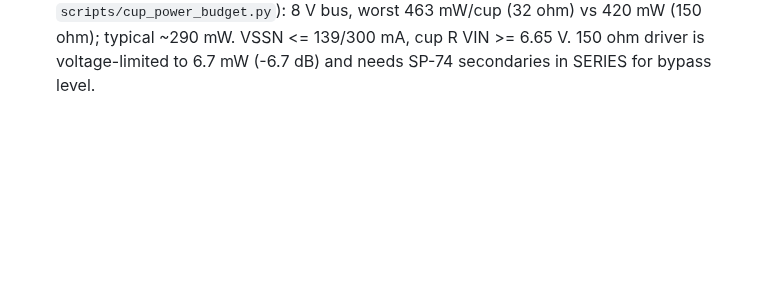
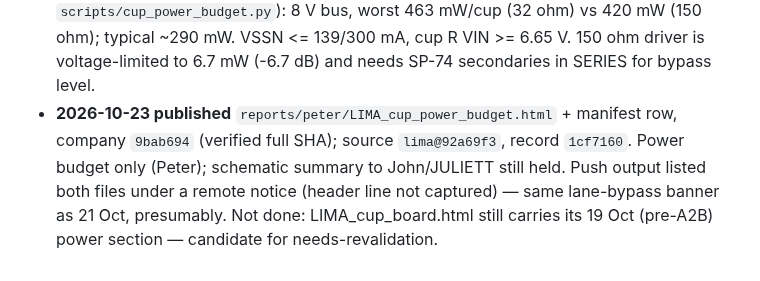
Before and after one commit to pb-aero/lima, a Markdown page: .agent/status.md, the part around the change. Rendered like a GitHub page; blank space fills up the shorter version.

Commit message:
[LIMA] status: power budget published to the company shelf
Co-Authored-By: Claude Opus 5.5 <noreply@anthropic.com>

```diff
--- a/.agent/status.md
+++ b/.agent/status.md
@@ -1758,3 +1758,7 @@ script-written — breach of the Konnect rule, corrected). Found: old board neve
 - **2026-10-23 cup power budget** (`docs/cup-power-budget.md`, `scripts/cup_power_budget.py`): 8 V bus, worst 463 mW/cup
   (32 ohm) vs 420 mW (150 ohm); typical ~290 mW. VSSN <= 139/300 mA, cup R VIN >= 6.65 V. 150 ohm driver is
   voltage-limited to 6.7 mW (-6.7 dB) and needs SP-74 secondaries in SERIES for bypass level.
+- **2026-10-23 published** `reports/peter/LIMA_cup_power_budget.html` + manifest row, company `9bab694` (verified full SHA);
+  source `lima@92a69f3`, record `1cf7160`. Power budget only (Peter); schematic summary to John/JULIETT still held.
+  Push output listed both files under a remote notice (header line not captured) — same lane-bypass banner as 21 Oct, presumably.
+  Not done: LIMA_cup_board.html still carries its 19 Oct (pre-A2B) power section — candidate for needs-revalidation.
```
